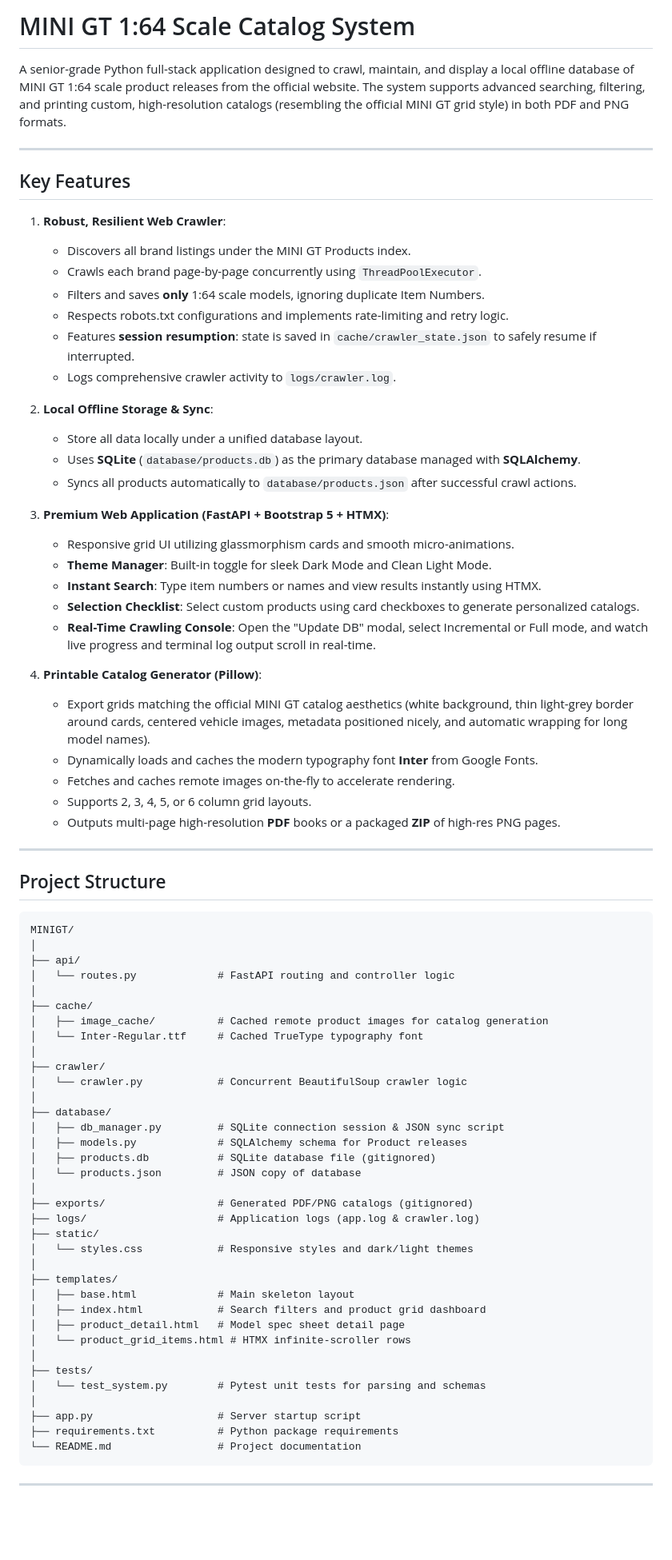
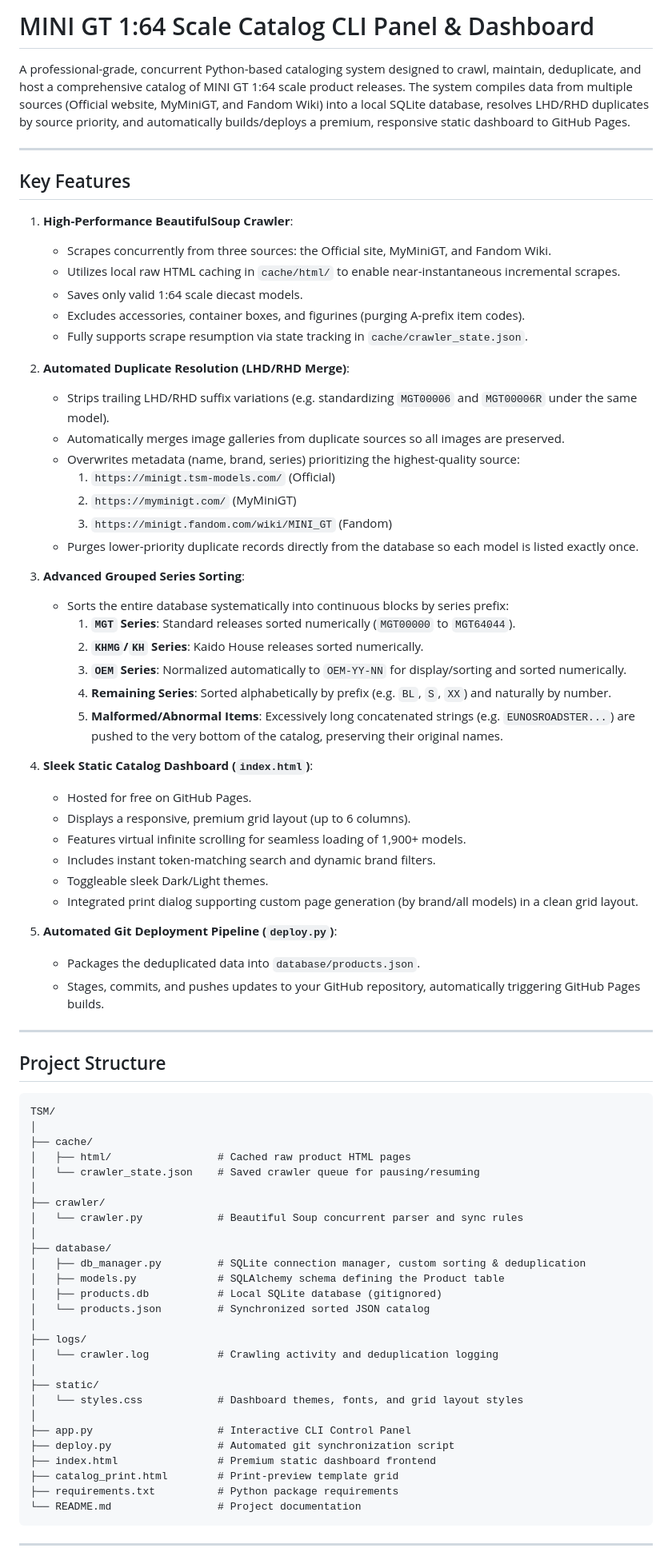
Before and after one commit to p-Osteen/minigt, a Markdown page: README.md, the part around one of its changes. Shown at 80% size. GitHub-like rendering; blank space fills up the shorter version.

Commit message:
chore: catalog update 2026-07-30 00:32 [1969 models]

````diff
--- a/README.md
+++ b/README.md
@@ -1,76 +1,77 @@
-# MINI GT 1:64 Scale Catalog System
+# MINI GT 1:64 Scale Catalog CLI Panel & Dashboard
 
-A senior-grade Python full-stack application designed to crawl, maintain, and display a local offline database of MINI GT 1:64 scale product releases from the official website. The system supports advanced searching, filtering, and printing custom, high-resolution catalogs (resembling the official MINI GT grid style) in both PDF and PNG formats.
+A professional-grade, concurrent Python-based cataloging system designed to crawl, maintain, deduplicate, and host a comprehensive catalog of MINI GT 1:64 scale product releases. The system compiles data from multiple sources (Official website, MyMiniGT, and Fandom Wiki) into a local SQLite database, resolves LHD/RHD duplicates by source priority, and automatically builds/deploys a premium, responsive static dashboard to GitHub Pages.
 
 ---
 
 ## Key Features
 
-1. **Robust, Resilient Web Crawler**:
-   - Discovers all brand listings under the MINI GT Products index.
-   - Crawls each brand page-by-page concurrently using `ThreadPoolExecutor`.
-   - Filters and saves **only** 1:64 scale models, ignoring duplicate Item Numbers.
-   - Respects robots.txt configurations and implements rate-limiting and retry logic.
-   - Features **session resumption**: state is saved in `cache/crawler_state.json` to safely resume if interrupted.
-   - Logs comprehensive crawler activity to `logs/crawler.log`.
+1. **High-Performance BeautifulSoup Crawler**:
+   * Scrapes concurrently from three sources: the Official site, MyMiniGT, and Fandom Wiki.
+   * Utilizes local raw HTML caching in `cache/html/` to enable near-instantaneous incremental scrapes.
+   * Saves only valid 1:64 scale diecast models.
+   * Excludes accessories, container boxes, and figurines (purging A-prefix item codes).
+   * Fully supports scrape resumption via state tracking in `cache/crawler_state.json`.
 
-2. **Local Offline Storage & Sync**:
-   - Store all data locally under a unified database layout.
-   - Uses **SQLite** (`database/products.db`) as the primary database managed with **SQLAlchemy**.
-   - Syncs all products automatically to `database/products.json` after successful crawl actions.
+2. **Automated Duplicate Resolution (LHD/RHD Merge)**:
+   * Strips trailing LHD/RHD suffix variations (e.g. standardizing `MGT00006` and `MGT00006R` under the same model).
+   * Automatically merges image galleries from duplicate sources so all images are preserved.
+   * Overwrites metadata (name, brand, series) prioritizing the highest-quality source:
+     1. `https://minigt.tsm-models.com/` (Official)
+     2. `https://myminigt.com/` (MyMiniGT)
+     3. `https://minigt.fandom.com/wiki/MINI_GT` (Fandom)
+   * Purges lower-priority duplicate records directly from the database so each model is listed exactly once.
 
-3. **Premium Web Application (FastAPI + Bootstrap 5 + HTMX)**:
-   - Responsive grid UI utilizing glassmorphism cards and smooth micro-animations.
-   - **Theme Manager**: Built-in toggle for sleek Dark Mode and Clean Light Mode.
-   - **Instant Search**: Type item numbers or names and view results instantly using HTMX.
-   - **Selection Checklist**: Select custom products using card checkboxes to generate personalized catalogs.
-   - **Real-Time Crawling Console**: Open the "Update DB" modal, select Incremental or Full mode, and watch live progress and terminal log output scroll in real-time.
+3. **Advanced Grouped Series Sorting**:
+   * Sorts the entire database systematically into continuous blocks by series prefix:
+     1. **`MGT` Series**: Standard releases sorted numerically (`MGT00000` to `MGT64044`).
+     2. **`KHMG`/`KH` Series**: Kaido House releases sorted numerically.
+     3. **`OEM` Series**: Normalized automatically to `OEM-YY-NN` for display/sorting and sorted numerically.
+     4. **Remaining Series**: Sorted alphabetically by prefix (e.g. `BL`, `S`, `XX`) and naturally by number.
+     5. **Malformed/Abnormal Items**: Excessively long concatenated strings (e.g. `EUNOSROADSTER...`) are pushed to the very bottom of the catalog, preserving their original names.
 
-4. **Printable Catalog Generator (Pillow)**:
-   - Export grids matching the official MINI GT catalog aesthetics (white background, thin light-grey border around cards, centered vehicle images, metadata positioned nicely, and automatic wrapping for long model names).
-   - Dynamically loads and caches the modern typography font **Inter** from Google Fonts.
-   - Fetches and caches remote images on-the-fly to accelerate rendering.
-   - Supports 2, 3, 4, 5, or 6 column grid layouts.
-   - Outputs multi-page high-resolution **PDF** books or a packaged **ZIP** of high-res PNG pages.
+4. **Sleek Static Catalog Dashboard (`index.html`)**:
+   * Hosted for free on GitHub Pages.
+   * Displays a responsive, premium grid layout (up to 6 columns).
+   * Features virtual infinite scrolling for seamless loading of 1,900+ models.
+   * Includes instant token-matching search and dynamic brand filters.
+   * Toggleable sleek Dark/Light themes.
+   * Integrated print dialog supporting custom page generation (by brand/all models) in a clean grid layout.
+
+5. **Automated Git Deployment Pipeline (`deploy.py`)**:
+   * Packages the deduplicated data into `database/products.json`.
+   * Stages, commits, and pushes updates to your GitHub repository, automatically triggering GitHub Pages builds.
 
 ---
 
 ## Project Structure
 
 ```
-MINIGT/
-│
-├── api/
-│   └── routes.py             # FastAPI routing and controller logic
+TSM/
 │
 ├── cache/
-│   ├── image_cache/          # Cached remote product images for catalog generation
-│   └── Inter-Regular.ttf     # Cached TrueType typography font
+│   ├── html/                 # Cached raw product HTML pages
+│   └── crawler_state.json    # Saved crawler queue for pausing/resuming
 │
 ├── crawler/
-│   └── crawler.py            # Concurrent BeautifulSoup crawler logic
+│   └── crawler.py            # Beautiful Soup concurrent parser and sync rules
 │
 ├── database/
-│   ├── db_manager.py         # SQLite connection session & JSON sync script
-│   ├── models.py             # SQLAlchemy schema for Product releases
-│   ├── products.db           # SQLite database file (gitignored)
-│   └── products.json         # JSON copy of database
+│   ├── db_manager.py         # SQLite connection manager, custom sorting & deduplication
+│   ├── models.py             # SQLAlchemy schema defining the Product table
+│   ├── products.db           # Local SQLite database (gitignored)
+│   └── products.json         # Synchronized sorted JSON catalog
 │
-├── exports/                  # Generated PDF/PNG catalogs (gitignored)
-├── logs/                     # Application logs (app.log & crawler.log)
+├── logs/
+│   └── crawler.log           # Crawling activity and deduplication logging
+│
 ├── static/
-│   └── styles.css            # Responsive styles and dark/light themes
+│   └── styles.css            # Dashboard themes, fonts, and grid layout styles
 │
-├── templates/
-│   ├── base.html             # Main skeleton layout
-│   ├── index.html            # Search filters and product grid dashboard
-│   ├── product_detail.html   # Model spec sheet detail page
-│   └── product_grid_items.html # HTMX infinite-scroller rows
-│
-├── tests/
-│   └── test_system.py        # Pytest unit tests for parsing and schemas
-│
-├── app.py                    # Server startup script
+├── app.py                    # Interactive CLI Control Panel
+├── deploy.py                 # Automated git synchronization script
+├── index.html                # Premium static dashboard frontend
+├── catalog_print.html        # Print-preview template grid
 ├── requirements.txt          # Python package requirements
 └── README.md                 # Project documentation
 ```
````
Also changed, not shown: other parts of README.md (+27 -17 lines).
